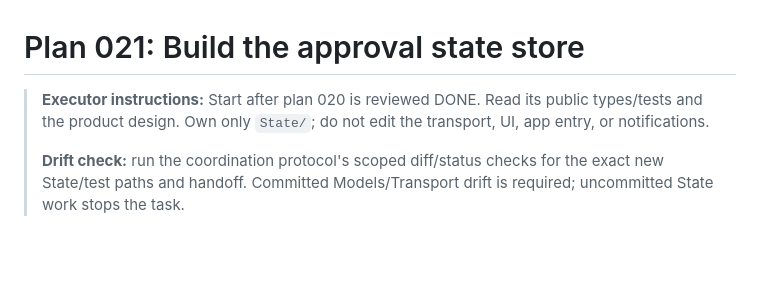
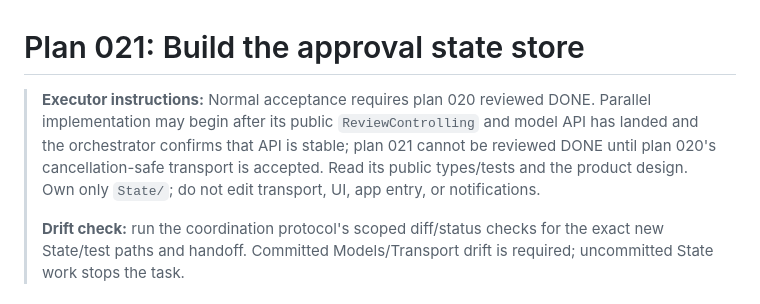
Before and after one commit to LuD1161/agentjail, a Markdown page: plans/021-macos-approval-store.md, the part around the change. Rendered like a GitHub page; blank space fills up the shorter version.

```diff
--- a/plans/021-macos-approval-store.md
+++ b/plans/021-macos-approval-store.md
@@ -1,8 +1,11 @@
 # Plan 021: Build the approval state store
 
-> **Executor instructions:** Start after plan 020 is reviewed DONE. Read its
-> public types/tests and the product design. Own only `State/`; do not edit the
-> transport, UI, app entry, or notifications.
+> **Executor instructions:** Normal acceptance requires plan 020 reviewed DONE.
+> Parallel implementation may begin after its public `ReviewControlling` and
+> model API has landed and the orchestrator confirms that API is stable; plan
+> 021 cannot be reviewed DONE until plan 020's cancellation-safe transport is
+> accepted. Read its public types/tests and the product design. Own only
+> `State/`; do not edit transport, UI, app entry, or notifications.
 >
 > **Drift check:** run the coordination protocol's scoped diff/status checks
 > for the exact new State/test paths and handoff. Committed Models/Transport
```
Also changed, not shown: plans/macos-app/ORCHESTRATOR_LOG.md (+16 -0 lines), plans/macos-app/README.md (+1 -1 lines).
